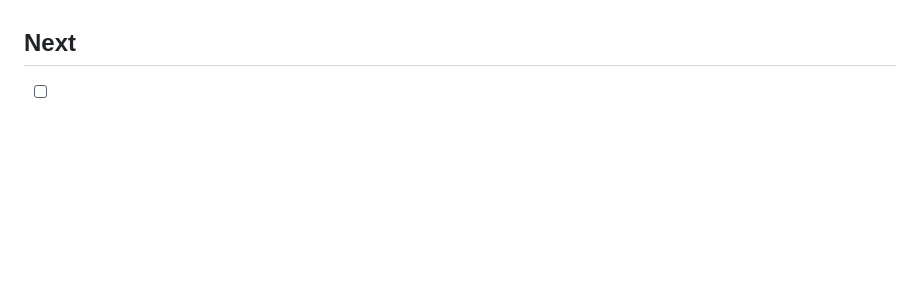
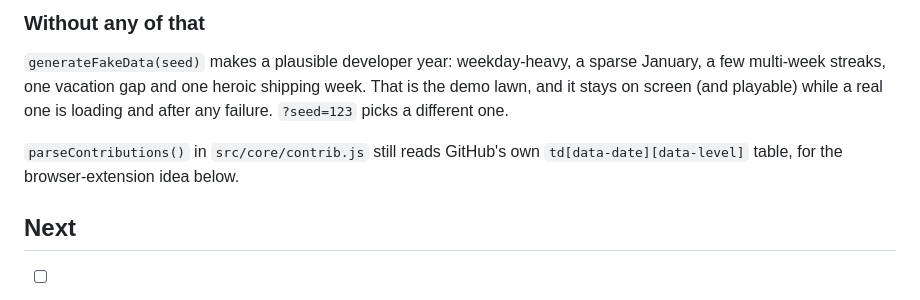
Before and after one commit to evch1204/mow-your-commits, a Markdown page: README.md, the part around one of its changes. Drawn GitHub-style; blank space fills up the shorter version.

```diff
--- a/README.md
+++ b/README.md
@@ -76,3 +109,12 @@ sparse January, a few multi-week streaks, one vacation gap and one heroic shippi
+### Without any of that
+
+`generateFakeData(seed)` makes a plausible developer year: weekday-heavy, a sparse
+January, a few multi-week streaks, one vacation gap and one heroic shipping week. That
+is the demo lawn, and it stays on screen (and playable) while a real one is loading and
+after any failure. `?seed=123` picks a different one.
+
+`parseContributions()` in `src/core/contrib.js` still reads GitHub's own
+`td[data-date][data-level]` table, for the browser-extension idea below.
 
 ## Next
 
```
Also changed, not shown: other parts of README.md (+48 -15 lines).
